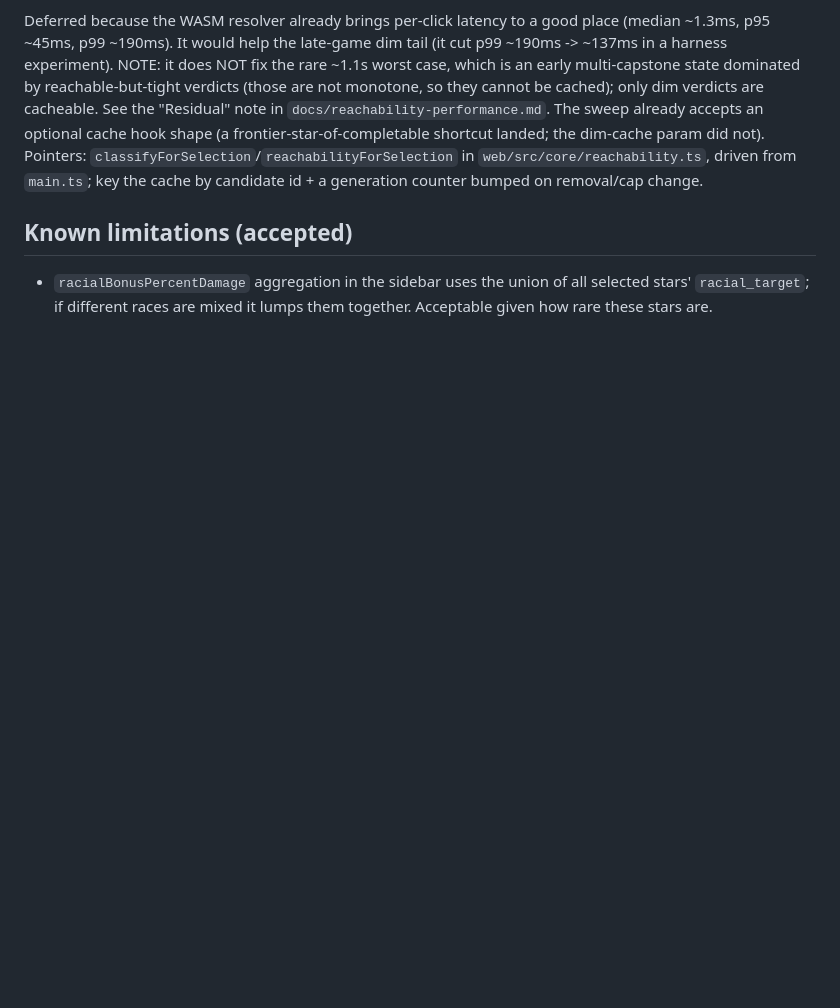
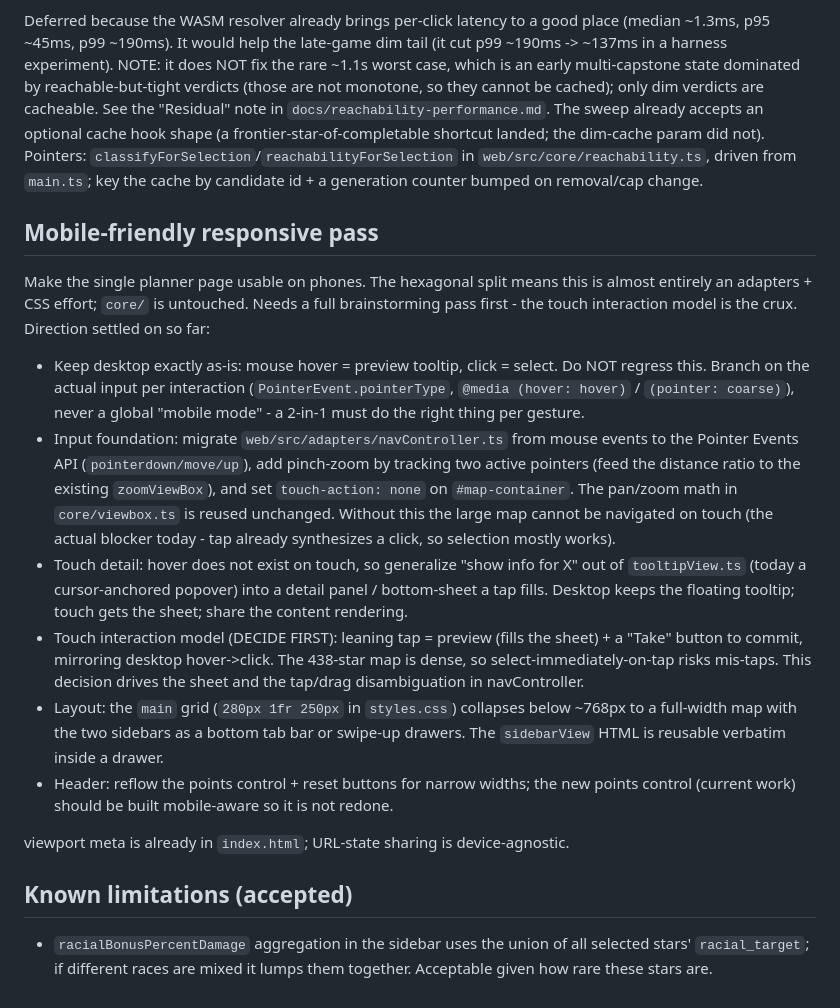
Before and after one commit to tednaleid/grimdawn-devotions, a Markdown page: BACKLOG.md, the part around the change. GitHub-like rendering; blank space fills up the shorter version.

Commit message:
docs(backlog): add mobile-friendly responsive pass
Captures the direction settled on (keep desktop hover/click, Pointer Events +
pinch in navController, tap-fed detail sheet, responsive layout, decide the
touch interaction model first) with implementation pointers.

Co-Authored-By: Claude Opus 4.8 (1M context) <noreply@anthropic.com>

```diff
--- a/BACKLOG.md
+++ b/BACKLOG.md
@@ -58,6 +58,39 @@ shortcut landed; the dim-cache param did not). Pointers:
 driven from `main.ts`; key the cache by candidate id + a generation counter bumped
 on removal/cap change.
 
+## Mobile-friendly responsive pass
+
+Make the single planner page usable on phones. The hexagonal split means this is
+almost entirely an adapters + CSS effort; `core/` is untouched. Needs a full
+brainstorming pass first - the touch interaction model is the crux. Direction settled
+on so far:
+
+- Keep desktop exactly as-is: mouse hover = preview tooltip, click = select. Do NOT
+  regress this. Branch on the actual input per interaction (`PointerEvent.pointerType`,
+  `@media (hover: hover)` / `(pointer: coarse)`), never a global "mobile mode" - a 2-in-1
+  must do the right thing per gesture.
+- Input foundation: migrate `web/src/adapters/navController.ts` from mouse events to the
+  Pointer Events API (`pointerdown/move/up`), add pinch-zoom by tracking two active
+  pointers (feed the distance ratio to the existing `zoomViewBox`), and set
+  `touch-action: none` on `#map-container`. The pan/zoom math in `core/viewbox.ts` is
+  reused unchanged. Without this the large map cannot be navigated on touch (the actual
+  blocker today - tap already synthesizes a click, so selection mostly works).
+- Touch detail: hover does not exist on touch, so generalize "show info for X" out of
+  `tooltipView.ts` (today a cursor-anchored popover) into a detail panel / bottom-sheet a
+  tap fills. Desktop keeps the floating tooltip; touch gets the sheet; share the content
+  rendering.
+- Touch interaction model (DECIDE FIRST): leaning tap = preview (fills the sheet) + a
+  "Take" button to commit, mirroring desktop hover->click. The 438-star map is dense, so
+  select-immediately-on-tap risks mis-taps. This decision drives the sheet and the
+  tap/drag disambiguation in navController.
+- Layout: the `main` grid (`280px 1fr 250px` in `styles.css`) collapses below ~768px to a
+  full-width map with the two sidebars as a bottom tab bar or swipe-up drawers. The
+  `sidebarView` HTML is reusable verbatim inside a drawer.
+- Header: reflow the points control + reset buttons for narrow widths; the new points
+  control (current work) should be built mobile-aware so it is not redone.
+
+viewport meta is already in `index.html`; URL-state sharing is device-agnostic.
+
 ## Known limitations (accepted)
 
 - `racialBonusPercentDamage` aggregation in the sidebar uses the union of all
```
